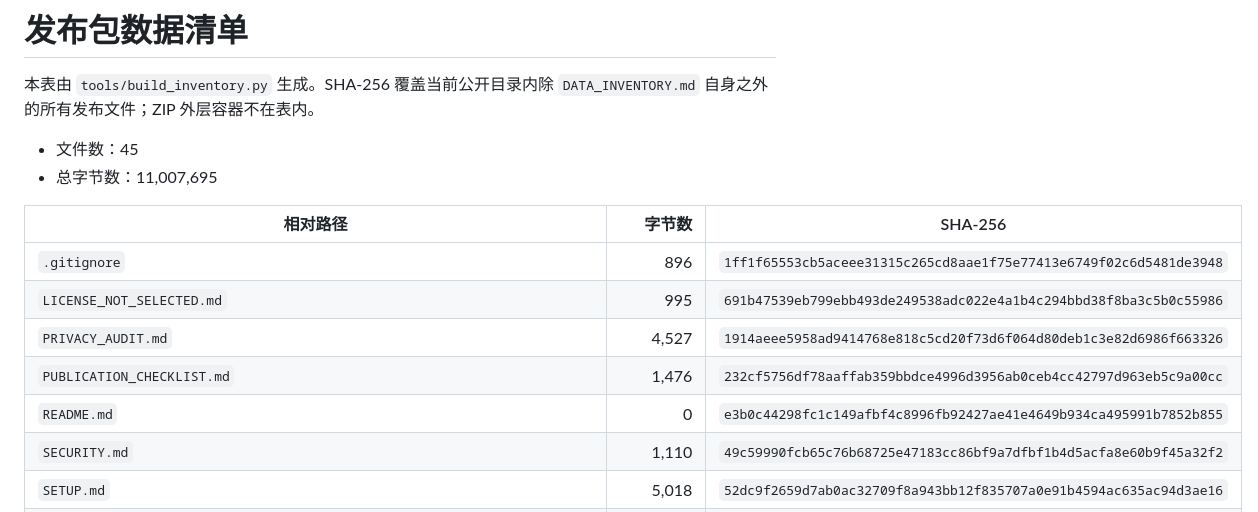
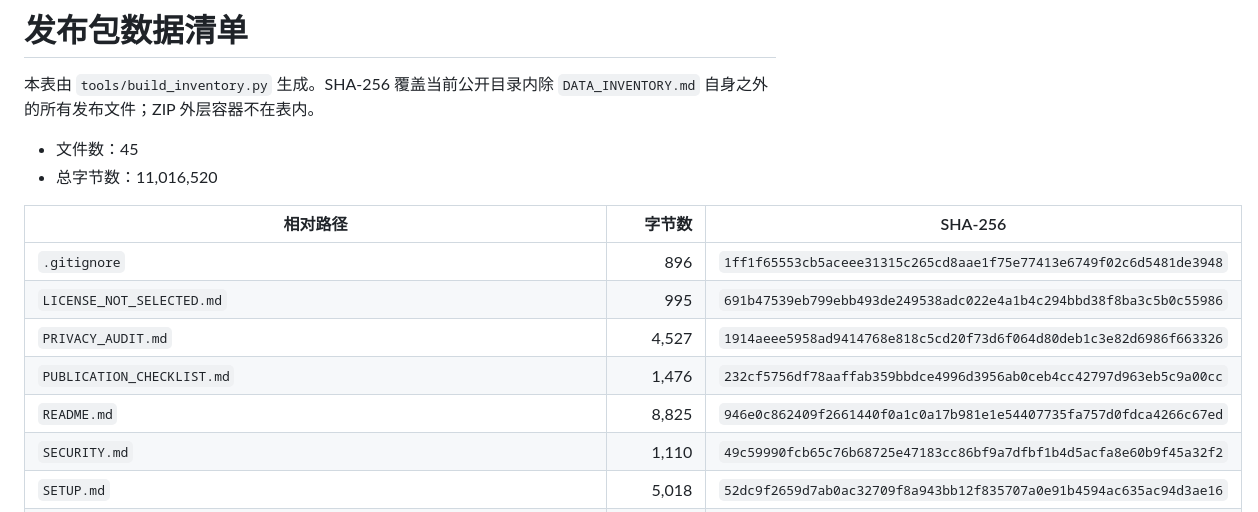
Before and after one commit to YeChen-coder/foci-reverse, a Markdown page: DATA_INVENTORY.md, the part around the change. Rendered like a GitHub page.

```diff
--- a/DATA_INVENTORY.md
+++ b/DATA_INVENTORY.md
@@ -4,7 +4,7 @@
 `DATA_INVENTORY.md` 自身之外的所有发布文件；ZIP 外层容器不在表内。
 
 - 文件数：45
-- 总字节数：11,007,695
+- 总字节数：11,016,520
 
 | 相对路径 | 字节数 | SHA-256 |
 | --- | ---: | --- |
@@ -12,7 +12,7 @@
 | `LICENSE_NOT_SELECTED.md` | 995 | `691b47539eb799ebb493de249538adc022e4a1b4c294bbd38f8ba3c5b0c55986` |
 | `PRIVACY_AUDIT.md` | 4,527 | `1914aeee5958ad9414768e818c5cd20f73d6f064d80deb1c3e82d6986f663326` |
 | `PUBLICATION_CHECKLIST.md` | 1,476 | `232cf5756df78aaffab359bbdce4996d3956ab0ceb4cc42797d963eb5c9a00cc` |
-| `README.md` | 0 | `e3b0c44298fc1c149afbf4c8996fb92427ae41e4649b934ca495991b7852b855` |
+| `README.md` | 8,825 | `946e0c862409f2661440f0a1c0a17b981e1e54407735fa757d0fdca4266c67ed` |
 | `SECURITY.md` | 1,110 | `49c59990fcb65c76b68725e47183cc86bf9a7dfbf1b4d5acfa8e60b9f45a32f2` |
 | `SETUP.md` | 5,018 | `52dc9f2659d7ab0ac32709f8a943bb12f835707a0e91b4594ac635ac94d3ae16` |
 | `Start FOCI Dashboard.cmd` | 949 | `52506903ab2f493773a13aebecf501dddb611e0c565ff006c775d1d3ad2fe691` |
```
Also changed, not shown: README.md (+66 -7 lines).
